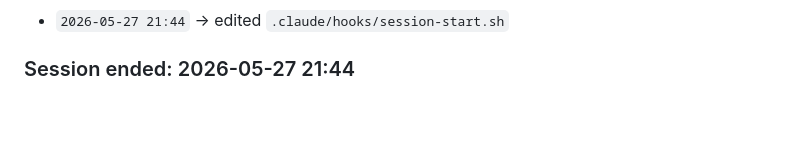
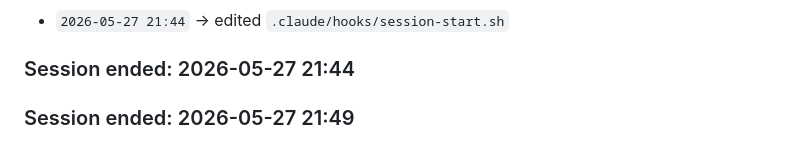
Before and after one commit to panwarvipul4u9058714543-oss/Vipulclaudecode, a Markdown page: .claude/memory/activity-log.md, the part around the change. Rendered like a GitHub page; blank space fills up the shorter version.

Commit message:
evolve: session pattern update — 2026-05-27

```diff
--- a/.claude/memory/activity-log.md
+++ b/.claude/memory/activity-log.md
@@ -134,3 +134,6 @@ This helps track exactly what changed and when.
 - `2026-05-27 21:44` → edited `.claude/hooks/session-start.sh`
 
 ### Session ended: 2026-05-27 21:44
+
+
+### Session ended: 2026-05-27 21:49
```
